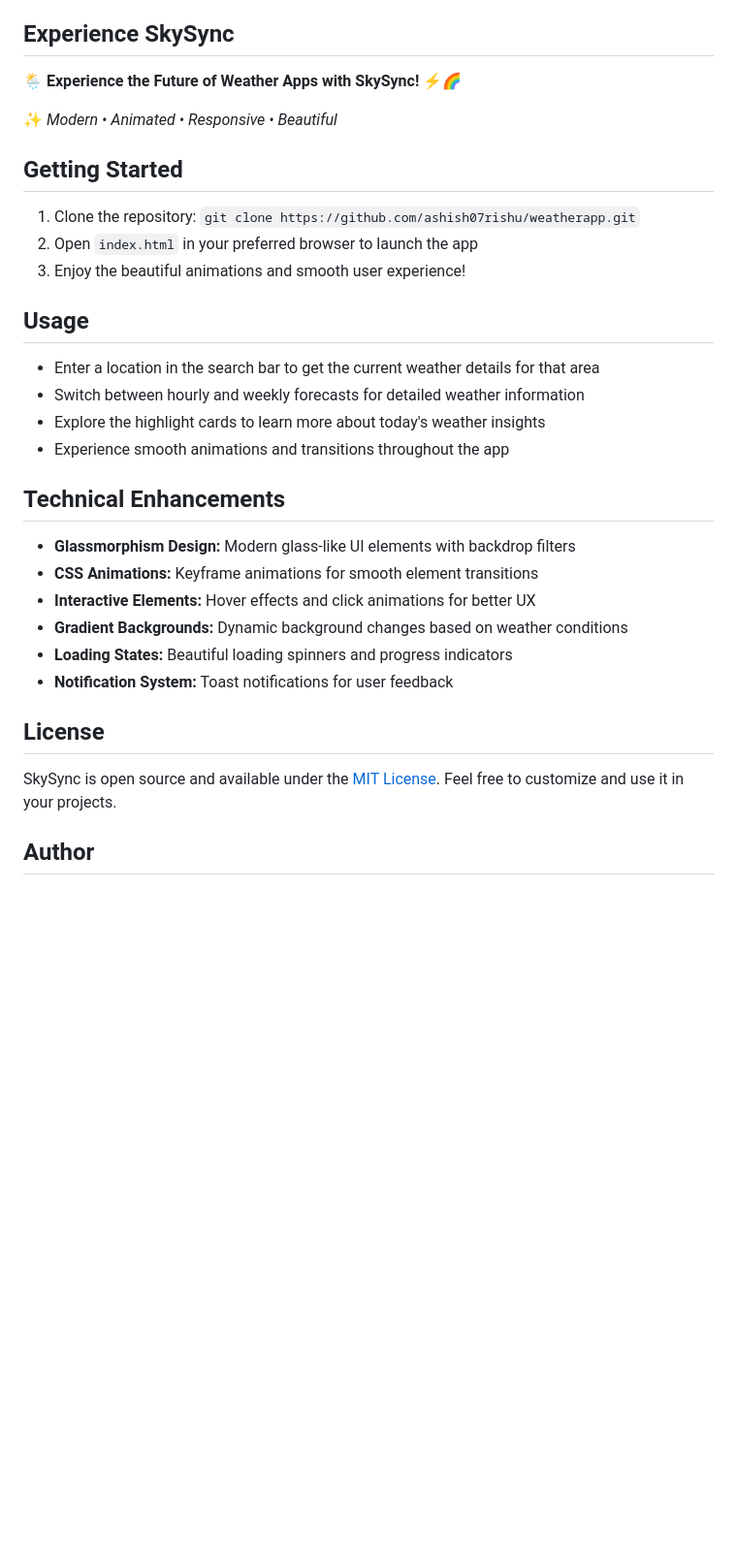
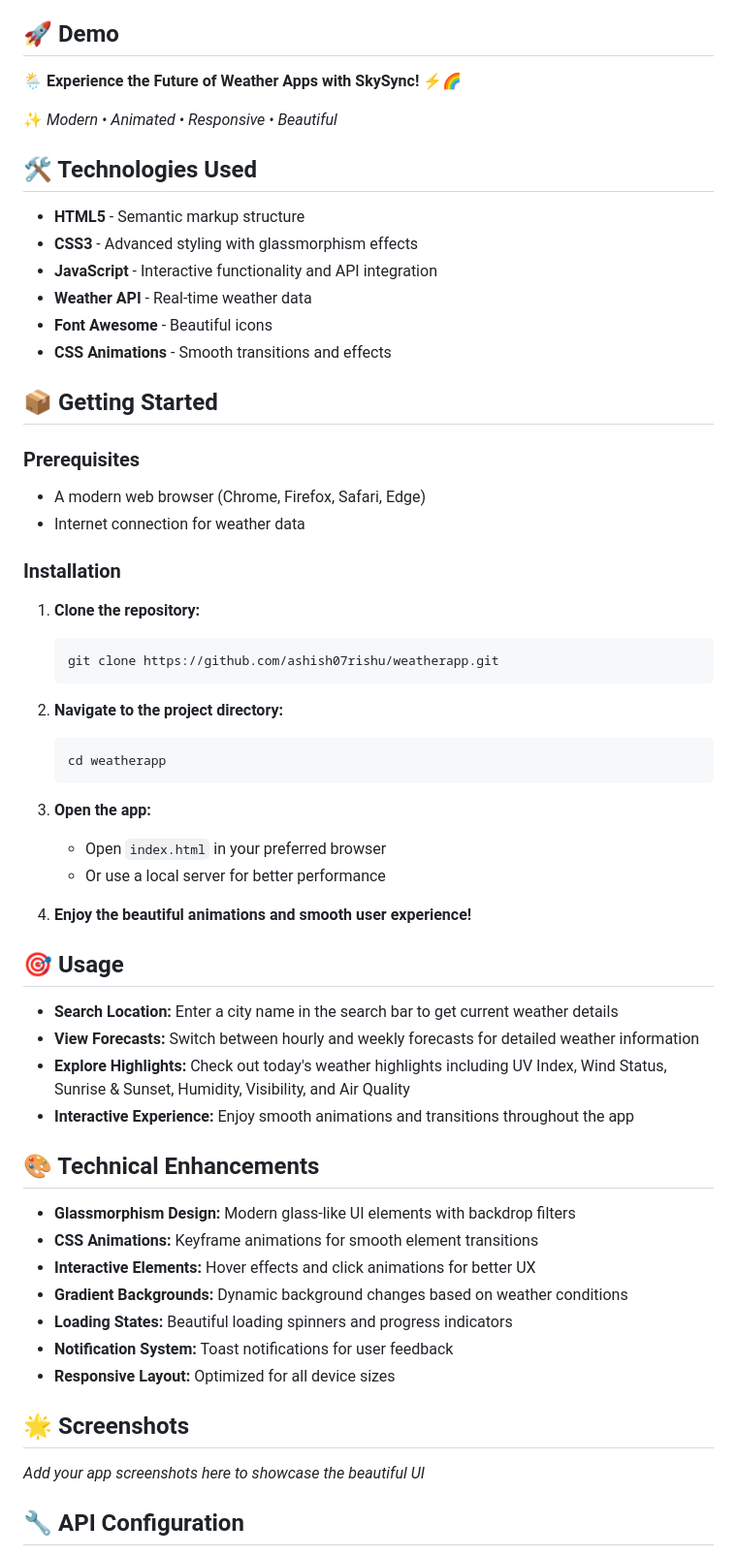
Before and after one commit to ashish07rishu/weatherapp, a Markdown page: README.md, the part around one of its changes. Shown at 97% size. Drawn GitHub-style; blank space fills up the shorter version.

````diff
--- a/README.md
+++ b/README.md
@@ -21,26 +23,53 @@ Built with modern web technologies and enhanced with glassmorphism design, SkySy
 - **⭐ Today's Highlights:** Stay informed about key weather highlights, including UV Index, Wind Status, Sunrise & Sunset, Humidity, Visibility, and Air Quality
 - **🔍 Enhanced Search:** Easily search for weather updates in any location globally with animated suggestions
 
-## Experience SkySync
+## 🚀 Demo
 
 🌦️ **Experience the Future of Weather Apps with SkySync!** ⚡🌈
 
 ✨ *Modern • Animated • Responsive • Beautiful*
 
-## Getting Started
+## 🛠️ Technologies Used
 
-1. Clone the repository: `git clone https://github.com/ashish07rishu/weatherapp.git`
-2. Open `index.html` in your preferred browser to launch the app
-3. Enjoy the beautiful animations and smooth user experience!
+- **HTML5** - Semantic markup structure
+- **CSS3** - Advanced styling with glassmorphism effects
+- **JavaScript** - Interactive functionality and API integration
+- **Weather API** - Real-time weather data
+- **Font Awesome** - Beautiful icons
+- **CSS Animations** - Smooth transitions and effects
 
-## Usage
+## 📦 Getting Started
 
-- Enter a location in the search bar to get the current weather details for that area
-- Switch between hourly and weekly forecasts for detailed weather information
-- Explore the highlight cards to learn more about today's weather insights
-- Experience smooth animations and transitions throughout the app
+### Prerequisites
+- A modern web browser (Chrome, Firefox, Safari, Edge)
+- Internet connection for weather data
 
-## Technical Enhancements
+### Installation
+
+1. **Clone the repository:**
+   ```bash
+   git clone https://github.com/ashish07rishu/weatherapp.git
+   ```
+
+2. **Navigate to the project directory:**
+   ```bash
+   cd weatherapp
+   ```
+
+3. **Open the app:**
+   - Open `index.html` in your preferred browser
+   - Or use a local server for better performance
+
+4. **Enjoy the beautiful animations and smooth user experience!**
+
+## 🎯 Usage
+
+- **Search Location:** Enter a city name in the search bar to get current weather details
+- **View Forecasts:** Switch between hourly and weekly forecasts for detailed weather information
+- **Explore Highlights:** Check out today's weather highlights including UV Index, Wind Status, Sunrise & Sunset, Humidity, Visibility, and Air Quality
+- **Interactive Experience:** Enjoy smooth animations and transitions throughout the app
+
+## 🎨 Technical Enhancements
 
 - **Glassmorphism Design:** Modern glass-like UI elements with backdrop filters
 - **CSS Animations:** Keyframe animations for smooth element transitions
@@ -48,11 +77,11 @@ Built with modern web technologies and enhanced with glassmorphism design, SkySy
 - **Gradient Backgrounds:** Dynamic background changes based on weather conditions
 - **Loading States:** Beautiful loading spinners and progress indicators
 - **Notification System:** Toast notifications for user feedback
+- **Responsive Layout:** Optimized for all device sizes
 
-## License
+## 🌟 Screenshots
 
-SkySync is open source and available under the [MIT License](https://opensource.org/licenses/MIT).
-Feel free to customize and use it in your projects.
+*Add your app screenshots here to showcase the beautiful UI*
 
-## Author
+## 🔧 API Configuration
 
````
Also changed, not shown: other parts of README.md (+63 -9 lines).
